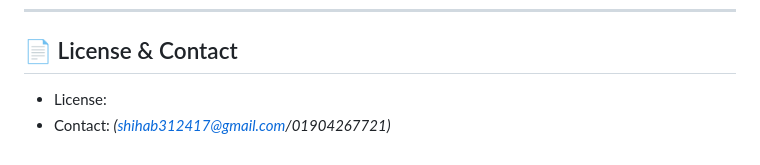
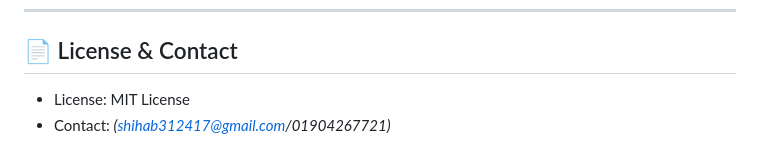
Before and after one commit to ShihabXSarar/AI-Based-Threat-Detection-for-Border-Surveillance, a Markdown page: README.md, the part around the change. GitHub-like rendering.

```diff
--- a/README.md
+++ b/README.md
@@ -194,5 +194,5 @@ Roles: AI/edge, CV pipeline, systems, research, and ops
 ---
 
 ## 📄 License & Contact
-- License:
+- License: MIT License
 - Contact: *(shihab312417@gmail.com/01904267721)*
```
